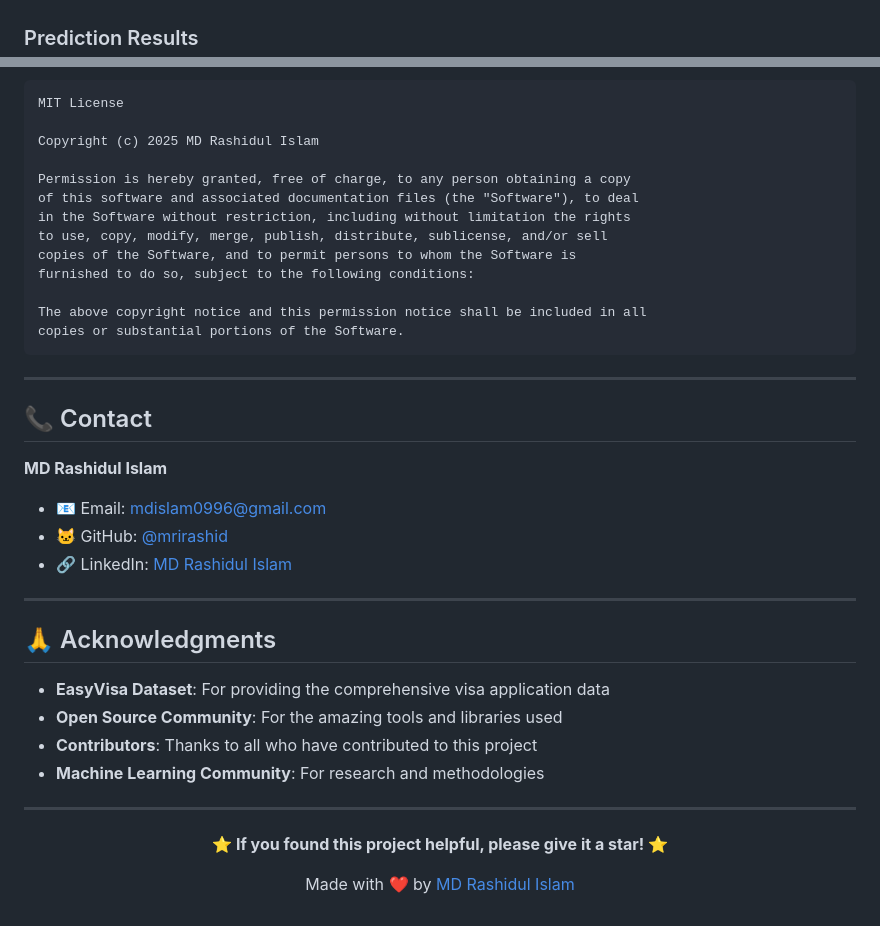
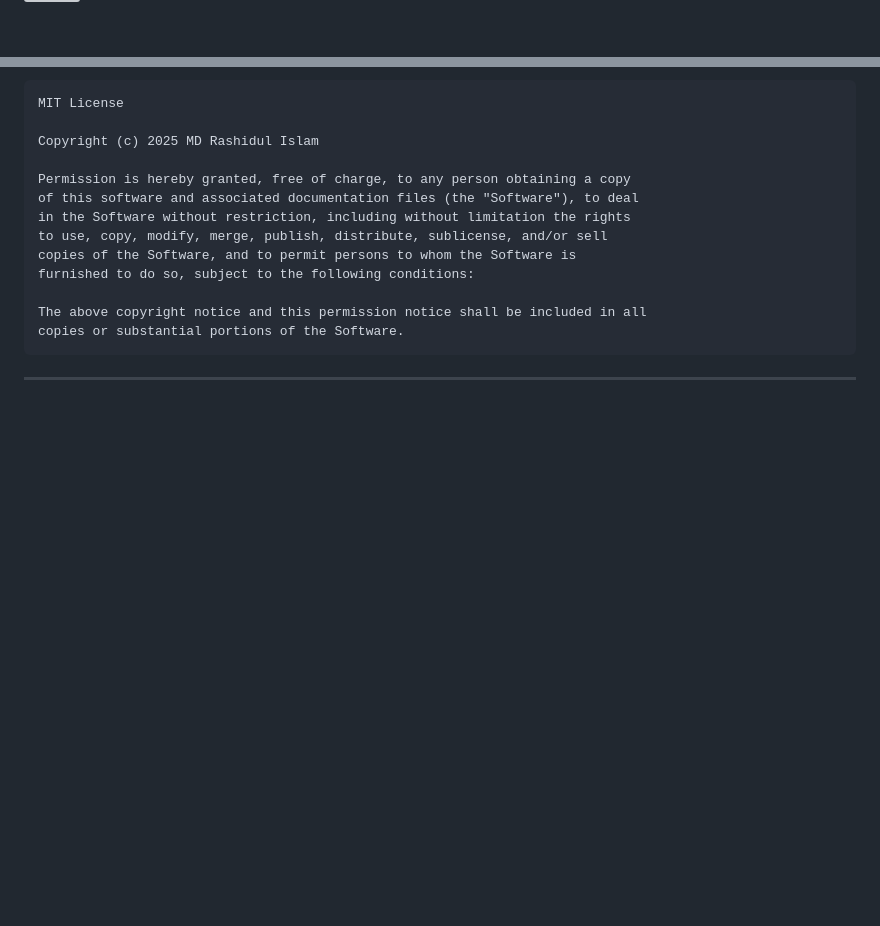
Before and after one commit to mrirashid/End_to_End-US-Visa-Prediction, a Markdown page: README.md, 2 parts joined by grey strips. Drawn GitHub-style; blank space fills up the shorter version; grey boxes are pictures that could not be loaded.

```diff
--- a/README.md
+++ b/README.md
@@ -17,4 +16,3 @@ The project implements MLOps best practices with modular architecture, automated
 _The main prediction interface where users can input their details to get visa status predictions_
 
-### Prediction Results
 
@@ -319,29 +316,5 @@ copies or substantial portions of the Software.
 
 ---
 
-## 📞 Contact
-
-**MD Rashidul Islam**
-
-- 📧 Email: mdislam0996@gmail.com
-- 🐱 GitHub: [@mrirashid](https://github.com/mrirashid)
-- 🔗 LinkedIn: [MD Rashidul Islam](https://linkedin.com/in/mdislam0996)
-
----
-
-## 🙏 Acknowledgments
-
-- **EasyVisa Dataset**: For providing the comprehensive visa application data
-- **Open Source Community**: For the amazing tools and libraries used
-- **Contributors**: Thanks to all who have contributed to this project
-- **Machine Learning Community**: For research and methodologies
-
----
-
-<div align="center">
-
-**⭐ If you found this project helpful, please give it a star! ⭐**
-
-Made with ❤️ by [MD Rashidul Islam](https://github.com/mrirashid)
 
 </div>
```
Also changed, not shown: other parts of README.md (+2 -4 lines).
